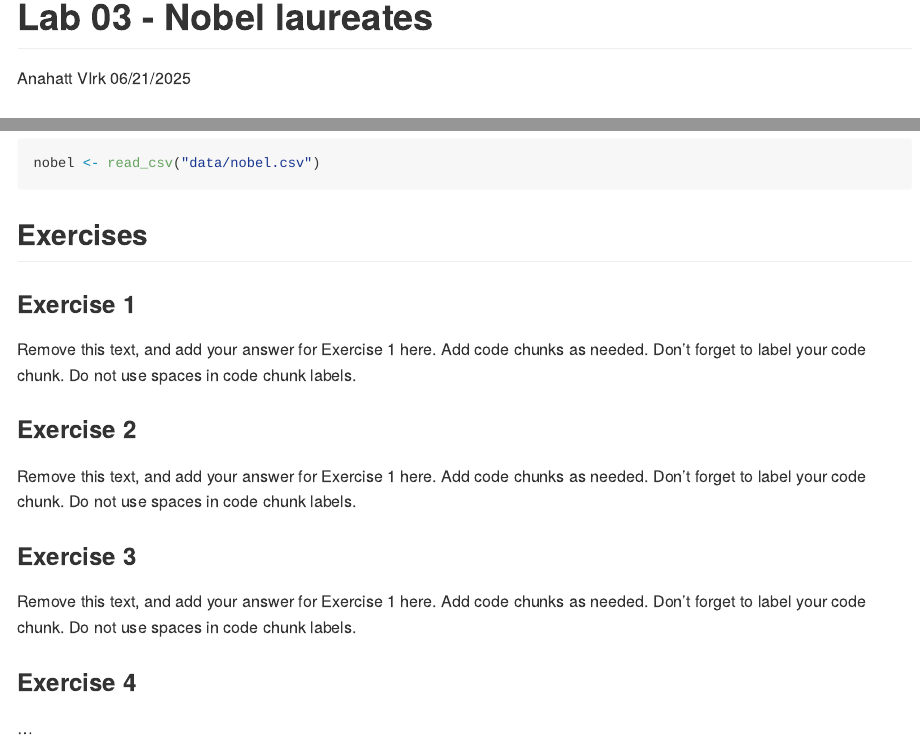
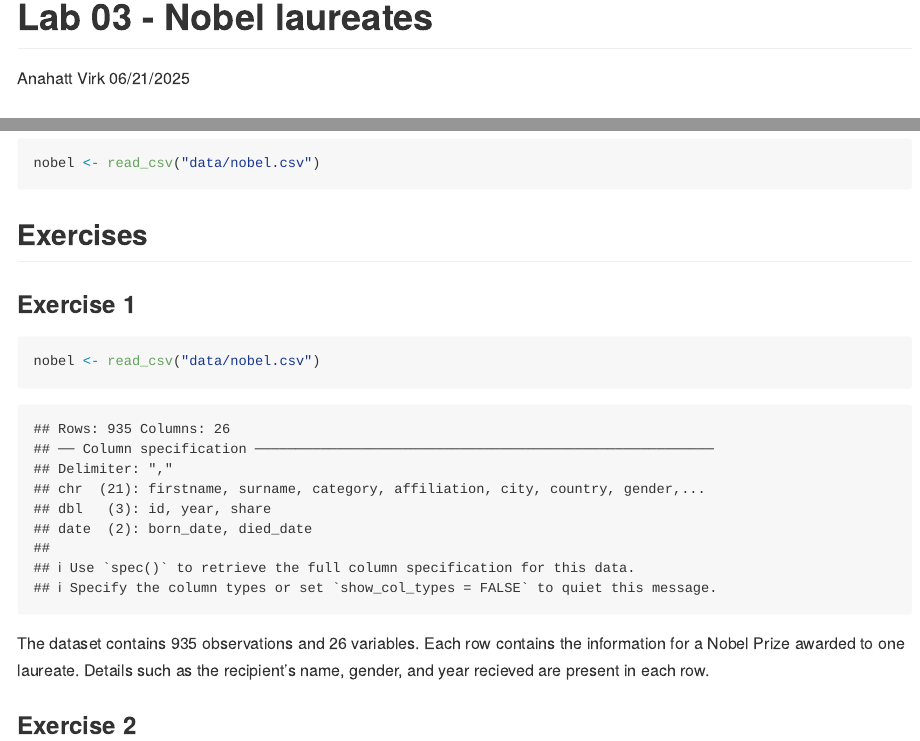
Before and after one commit to anahattvirkk/lab03, an R Markdown document (lab-03.Rmd): the page in a window 1100 px wide, from its top, and a second part further down, joined at a grey line. The pictures show the output file lab-03.md that the author committed with the source, drawn offline in the style of GitHub.

Commit message:
exercise 1 done

````diff
--- a/lab-03.Rmd
+++ b/lab-03.Rmd
@@ -18,11 +18,11 @@ nobel <- read_csv("data/nobel.csv")
 ## Exercises
 
 ### Exercise 1
+```{r nobel-info}
+nobel <- read_csv("data/nobel.csv")
+```
 
-Remove this text, and add your answer for Exercise 1 here.
-Add code chunks as needed.
-Don't forget to label your code chunk.
-Do not use spaces in code chunk labels.
+The dataset contains `r nrow(nobel)` observations and `r ncol(nobel)` variables. Each row contains the information for a Nobel Prize awarded to one laureate. Details such as the recipient's name, gender, and year recieved are present in each row.
 
 ### Exercise 2
 
````
Also changed, not shown: lab-03.md, lab-03.Rmd (2 more changed lines).
